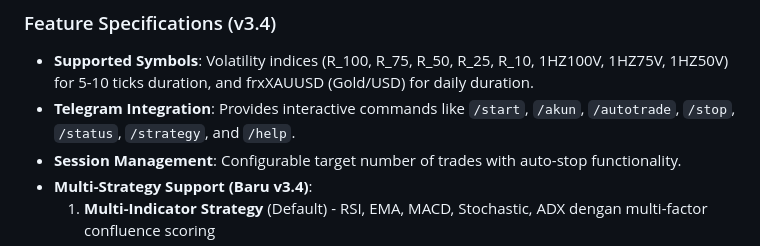
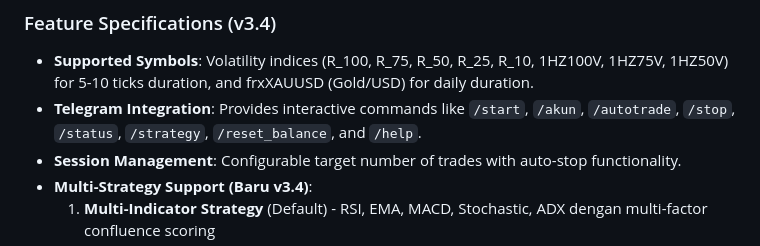
Before and after one commit to Dzakiart19/Trade-otomatis-deriv-v2, a Markdown page: replit.md, the part around the change. Drawn GitHub-style.

Commit message:
Add command to reset user balance via Telegram integration
Update replit.md to document the new `/reset_balance` command in the Telegram integration feature specifications.

Replit-Commit-Author: Agent
Replit-Commit-Session-Id: 0ccf88c5-ff01-45bc-94ad-09f5d112d477
Replit-Commit-Checkpoint-Type: intermediate_checkpoint
Replit-Commit-Event-Id: 7137230f-8c9e-4f4b-9b95-96138cef14ea
Replit-Helium-Checkpoint-Created: true

```diff
--- a/replit.md
+++ b/replit.md
@@ -119,7 +119,7 @@ Do not make changes to the file `Y`.
 
 ### Feature Specifications (v3.4)
 - **Supported Symbols**: Volatility indices (R_100, R_75, R_50, R_25, R_10, 1HZ100V, 1HZ75V, 1HZ50V) for 5-10 ticks duration, and frxXAUUSD (Gold/USD) for daily duration.
-- **Telegram Integration**: Provides interactive commands like `/start`, `/akun`, `/autotrade`, `/stop`, `/status`, `/strategy`, and `/help`.
+- **Telegram Integration**: Provides interactive commands like `/start`, `/akun`, `/autotrade`, `/stop`, `/status`, `/strategy`, `/reset_balance`, and `/help`.
 - **Session Management**: Configurable target number of trades with auto-stop functionality.
 - **Multi-Strategy Support (Baru v3.4)**:
   1. **Multi-Indicator Strategy** (Default) - RSI, EMA, MACD, Stochastic, ADX dengan multi-factor confluence scoring
```
